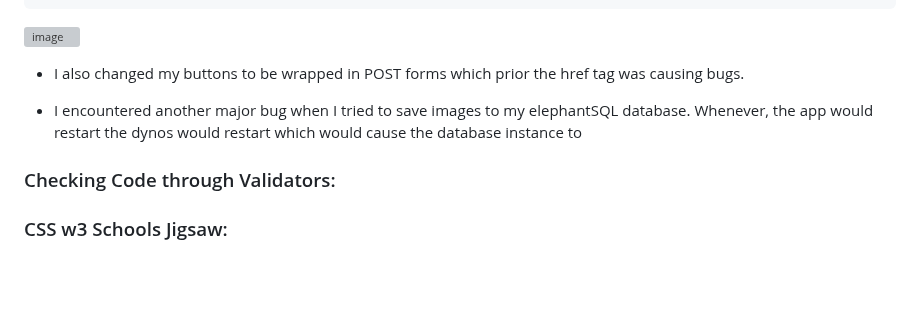
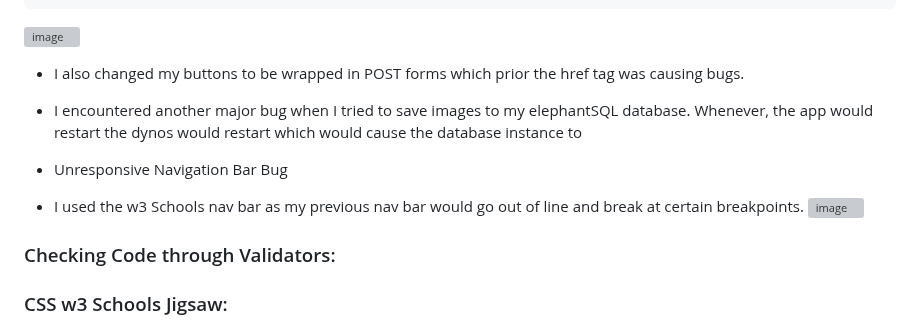
Before and after one commit to JackAlexanderClark/Ultimate-Movie-Vendor, a Markdown page: readme.md, the part around the change. Drawn GitHub-style; blank space fills up the shorter version; grey boxes are pictures that could not be loaded.

```diff
--- a/readme.md
+++ b/readme.md
@@ -82,6 +82,11 @@
 
    - I encountered another major bug when I tried to save images to my elephantSQL database. Whenever, the app would restart the dynos would restart which would cause the database instance to
 
+   - Unresponsive Navigation Bar Bug
+   - I used the w3 Schools nav bar as my previous nav bar would go out of line and break at certain breakpoints.
+   ![image](https://user-images.githubusercontent.com/97599832/231490168-f89a3909-c2a3-418e-8b91-7b49d5ee4f50.png)
+
+
 ### Checking Code through Validators:
 ### CSS w3 Schools Jigsaw:
 
```
